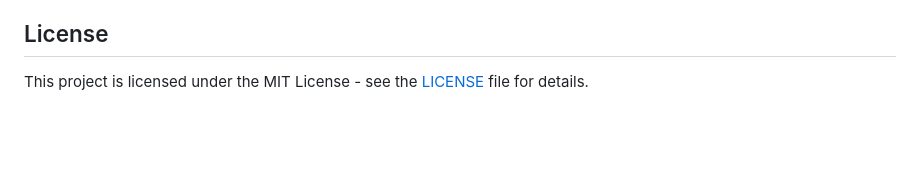
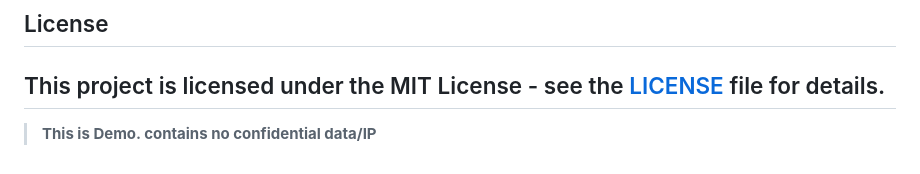
Before and after one commit to prudhvi1709/sentiment-analyzer, a Markdown page: README.md, the part around the change. GitHub-like rendering; blank space fills up the shorter version.

Commit message:
docs: add demo disclaimer to README

```diff
--- a/README.md
+++ b/README.md
@@ -93,3 +93,5 @@ If you encounter issues:
 ## License
 
 This project is licensed under the MIT License - see the [LICENSE](LICENSE) file for details.
+---
+> **This is Demo. contains no confidential data/IP**
```
